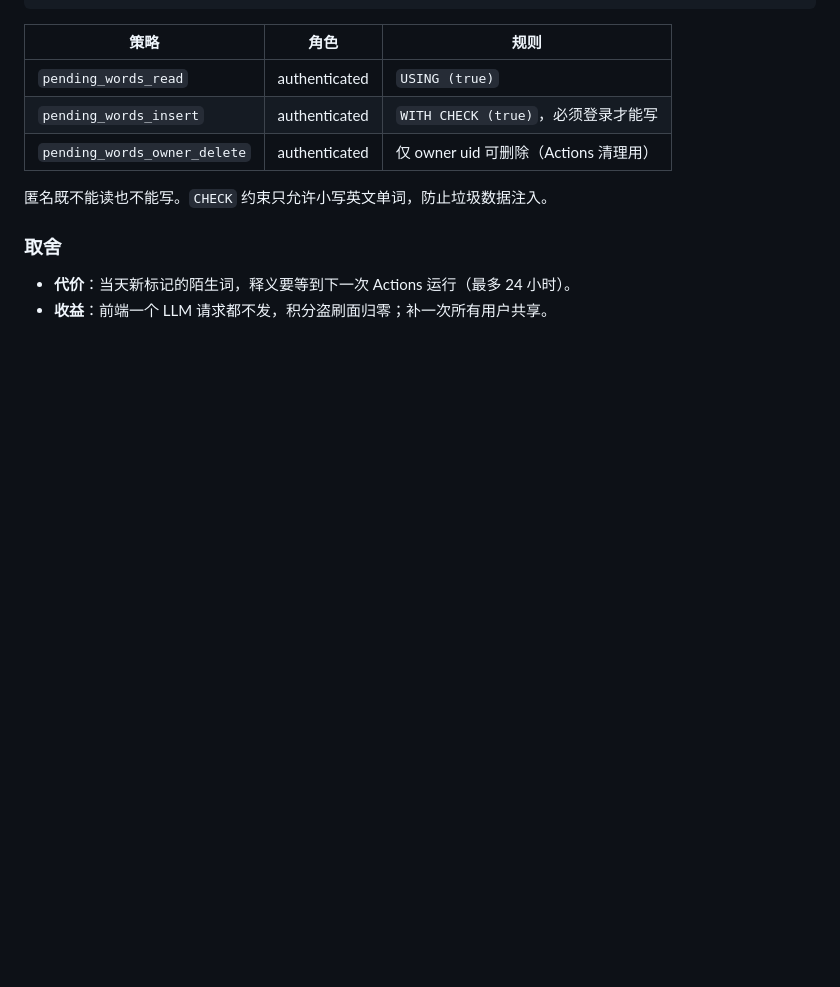
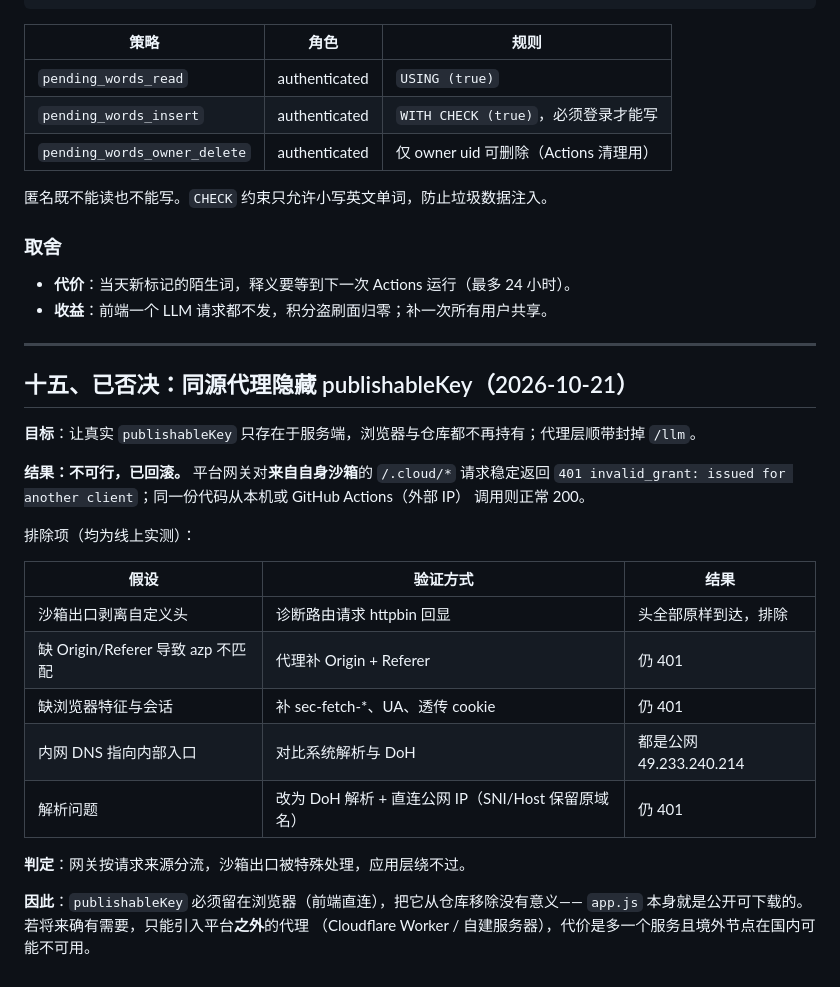
Before and after one commit to CafeNoir-star/daily-english, a Markdown page: docs/deployment-and-automation.md, the part around the change. GitHub-like rendering; blank space fills up the shorter version.

Commit message:
docs: 记录同源代理方案被平台网关否决的验证过程与结论

```diff
--- a/docs/deployment-and-automation.md
+++ b/docs/deployment-and-automation.md
@@ -339,3 +339,29 @@ CREATE TABLE public.pending_words (
 
 - **代价**：当天新标记的陌生词，释义要等到下一次 Actions 运行（最多 24 小时）。
 - **收益**：前端一个 LLM 请求都不发，积分盗刷面归零；补一次所有用户共享。
+
+---
+
+## 十五、已否决：同源代理隐藏 publishableKey（2026-10-21）
+
+**目标**：让真实 `publishableKey` 只存在于服务端，浏览器与仓库都不再持有；代理层顺带封掉 `/llm`。
+
+**结果：不可行，已回滚。** 平台网关对**来自自身沙箱**的 `/.cloud/*` 请求稳定返回
+`401 invalid_grant: issued for another client`；同一份代码从本机或 GitHub Actions（外部 IP）
+调用则正常 200。
+
+排除项（均为线上实测）：
+
+| 假设 | 验证方式 | 结果 |
+|---|---|---|
+| 沙箱出口剥离自定义头 | 诊断路由请求 httpbin 回显 | 头全部原样到达，排除 |
+| 缺 Origin/Referer 导致 azp 不匹配 | 代理补 Origin + Referer | 仍 401 |
+| 缺浏览器特征与会话 | 补 sec-fetch-*、UA、透传 cookie | 仍 401 |
+| 内网 DNS 指向内部入口 | 对比系统解析与 DoH | 都是公网 49.233.240.214 |
+| 解析问题 | 改为 DoH 解析 + 直连公网 IP（SNI/Host 保留原域名） | 仍 401 |
+
+**判定**：网关按请求来源分流，沙箱出口被特殊处理，应用层绕不过。
+
+**因此**：`publishableKey` 必须留在浏览器（前端直连），把它从仓库移除没有意义——
+`app.js` 本身就是公开可下载的。若将来确有需要，只能引入平台**之外**的代理
+（Cloudflare Worker / 自建服务器），代价是多一个服务且境外节点在国内可能不可用。
```
